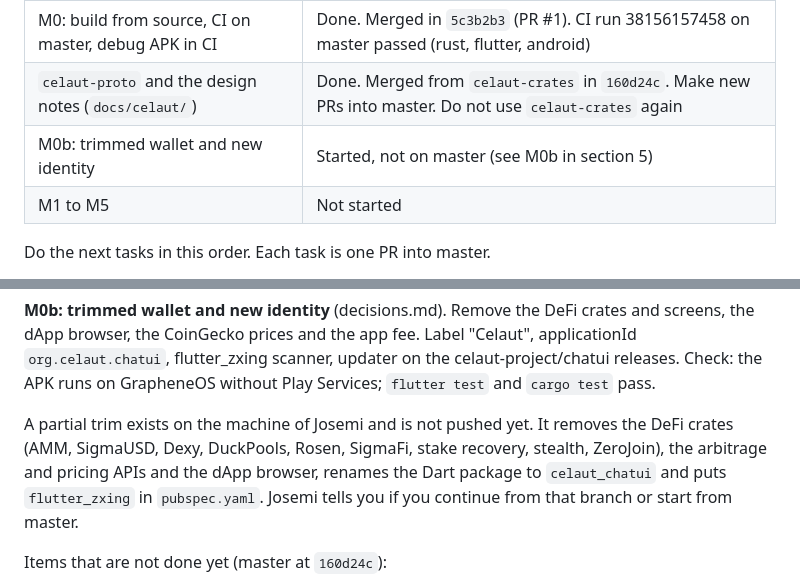
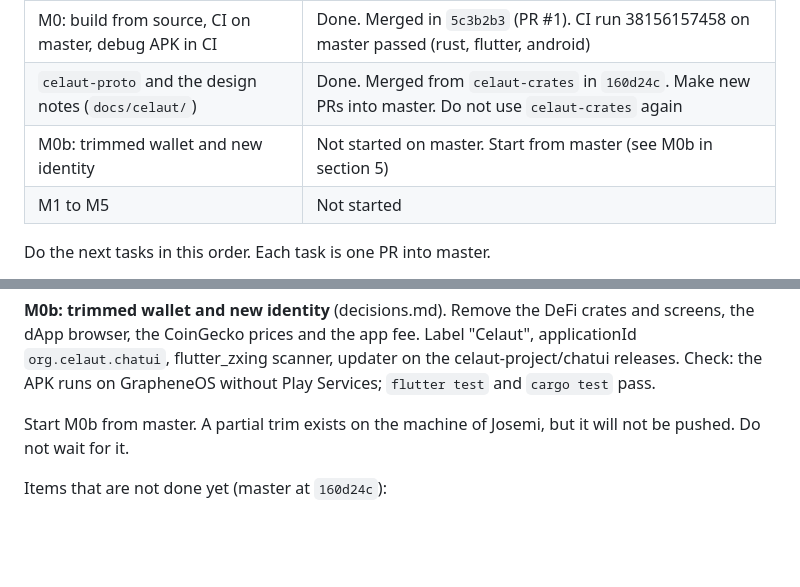
Before and after one commit to celaut-project/chatui, a Markdown page: docs/celaut-plan.md, 2 parts joined by grey strips. Rendered like a GitHub page; blank space fills up the shorter version.

Commit message:
Start M0b from master in the Celaut plan
The partial trim on the machine of Josemi will not be pushed.

```diff
--- a/docs/celaut-plan.md
+++ b/docs/celaut-plan.md
@@ -13,7 +13,7 @@ Updated on 2026-10-11, master at `160d24c`.
 |---|---|
 | M0: build from source, CI on master, debug APK in CI | Done. Merged in `5c3b2b3` (PR #1). CI run 38156157458 on master passed (rust, flutter, android) |
 | `celaut-proto` and the design notes (`docs/celaut/`) | Done. Merged from `celaut-crates` in `160d24c`. Make new PRs into master. Do not use `celaut-crates` again |
-| M0b: trimmed wallet and new identity | Started, not on master (see M0b in section 5) |
+| M0b: trimmed wallet and new identity | Not started on master. Start from master (see M0b in section 5) |
 | M1 to M5 | Not started |
 
 Do the next tasks in this order. Each task is one PR into master.
@@ -137,11 +137,8 @@ applicationId `org.celaut.chatui`, flutter_zxing scanner, updater on the
 celaut-project/chatui releases. Check: the APK runs on GrapheneOS without Play
 Services; `flutter test` and `cargo test` pass.
 
-A partial trim exists on the machine of Josemi and is not pushed yet. It removes the
-DeFi crates (AMM, SigmaUSD, Dexy, DuckPools, Rosen, SigmaFi, stake recovery, stealth,
-ZeroJoin), the arbitrage and pricing APIs and the dApp browser, renames the Dart
-package to `celaut_chatui` and puts `flutter_zxing` in `pubspec.yaml`. Josemi tells
-you if you continue from that branch or start from master.
+Start M0b from master. A partial trim exists on the machine of Josemi, but it will
+not be pushed. Do not wait for it.
 
 Items that are not done yet (master at `160d24c`):
 
```
